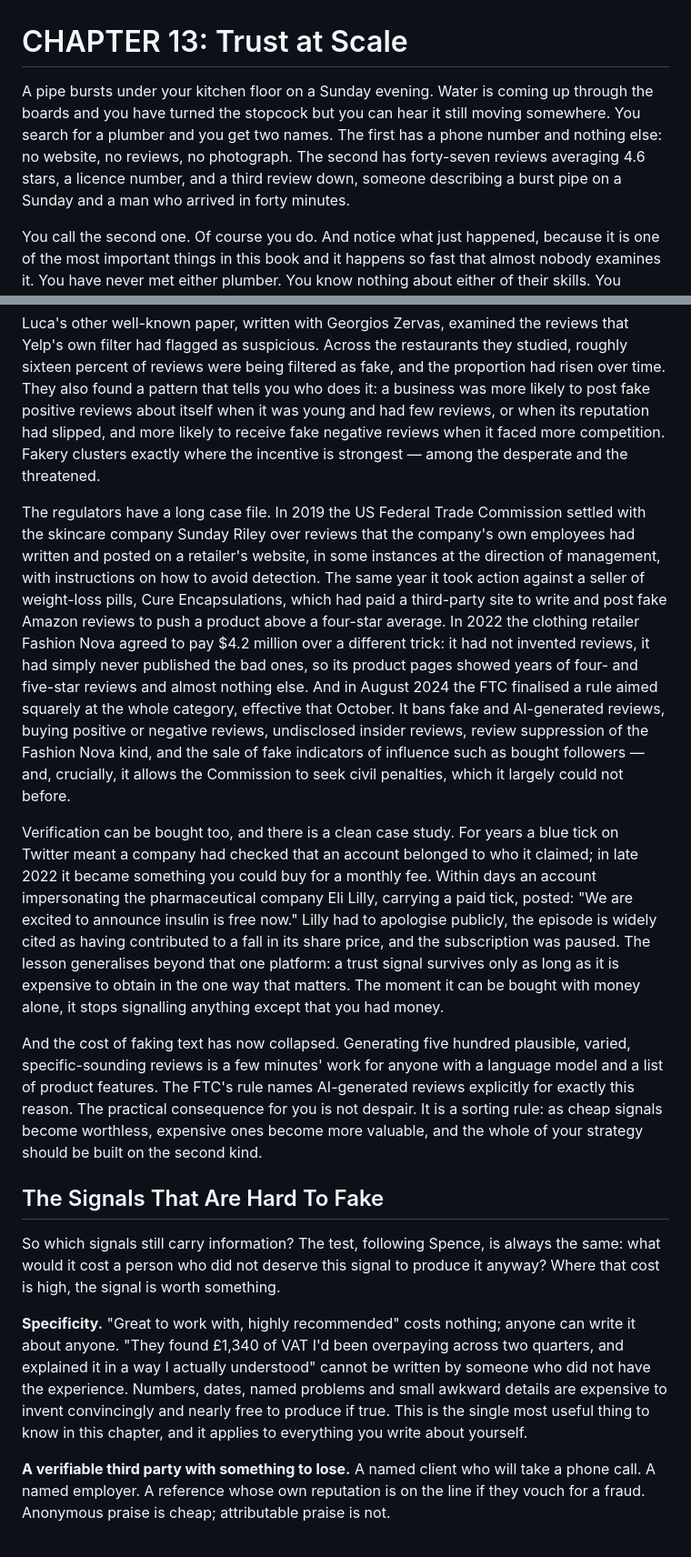
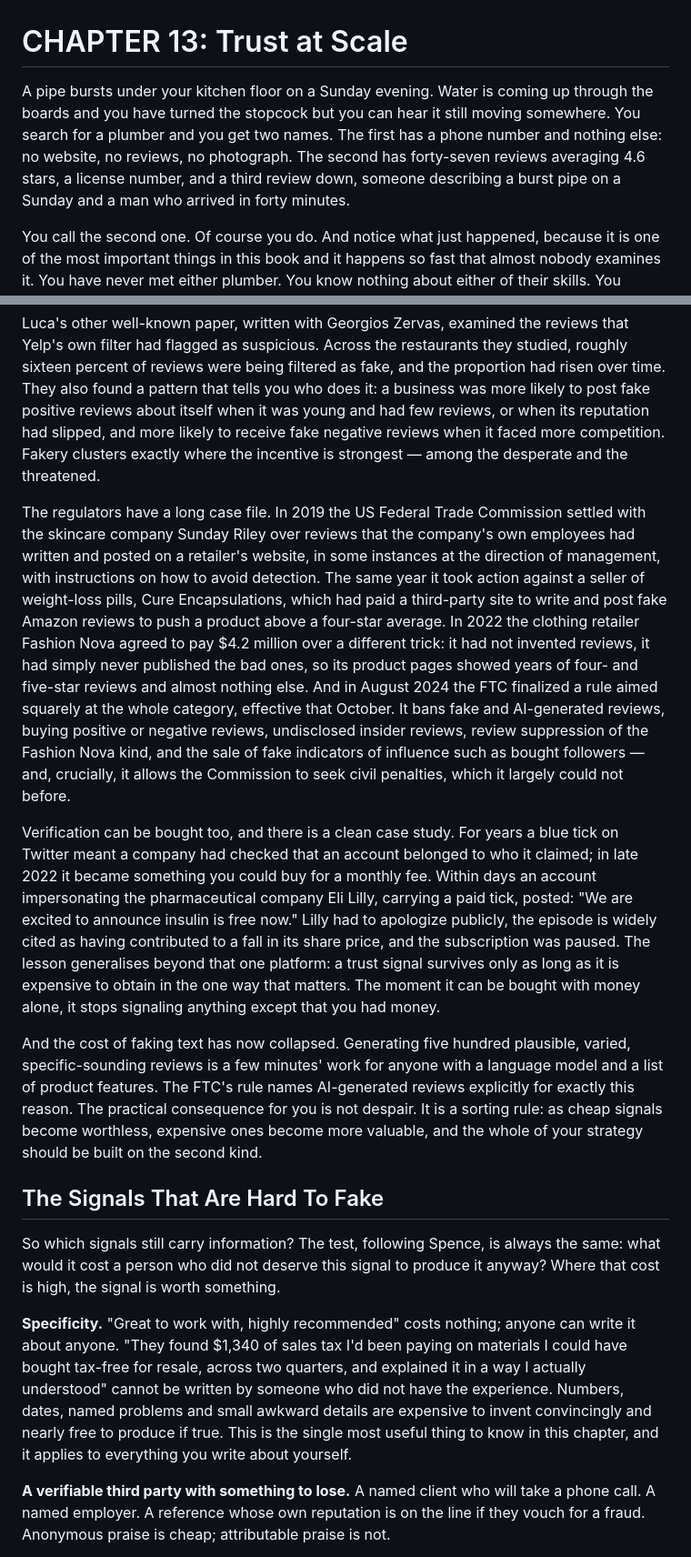
Before and after one commit to timmyafolly-png/whatsapp-voice-agent-demo, a Markdown page: book-writing-automation/chapters/chapter-13-trust-at-scale.md, 2 parts joined by grey strips. Shown at 91% size. GitHub-like rendering.

```diff
--- a/book-writing-automation/chapters/chapter-13-trust-at-scale.md
+++ b/book-writing-automation/chapters/chapter-13-trust-at-scale.md
@@ -1,6 +1,6 @@
 # CHAPTER 13: Trust at Scale
 
-A pipe bursts under your kitchen floor on a Sunday evening. Water is coming up through the boards and you have turned the stopcock but you can hear it still moving somewhere. You search for a plumber and you get two names. The first has a phone number and nothing else: no website, no reviews, no photograph. The second has forty-seven reviews averaging 4.6 stars, a licence number, and a third review down, someone describing a burst pipe on a Sunday and a man who arrived in forty minutes.
+A pipe bursts under your kitchen floor on a Sunday evening. Water is coming up through the boards and you have turned the stopcock but you can hear it still moving somewhere. You search for a plumber and you get two names. The first has a phone number and nothing else: no website, no reviews, no photograph. The second has forty-seven reviews averaging 4.6 stars, a license number, and a third review down, someone describing a burst pipe on a Sunday and a man who arrived in forty minutes.
 
 You call the second one. Of course you do. And notice what just happened, because it is one of the most important things in this book and it happens so fast that almost nobody examines it. You have never met either plumber. You know nothing about either of their skills. You cannot assess a plumber; that is the whole problem. So you did not judge the plumber at all. You judged a set of marks attached to the plumber by other people and by institutions, and you let those marks stand in for the judgement you could not make.
 
@@ -48,9 +48,9 @@ A trust signal is valuable. Valuable things attract forgery. The result is an ar
 
 Luca's other well-known paper, written with Georgios Zervas, examined the reviews that Yelp's own filter had flagged as suspicious. Across the restaurants they studied, roughly sixteen percent of reviews were being filtered as fake, and the proportion had risen over time. They also found a pattern that tells you who does it: a business was more likely to post fake positive reviews about itself when it was young and had few reviews, or when its reputation had slipped, and more likely to receive fake negative reviews when it faced more competition. Fakery clusters exactly where the incentive is strongest — among the desperate and the threatened.
 
-The regulators have a long case file. In 2019 the US Federal Trade Commission settled with the skincare company Sunday Riley over reviews that the company's own employees had written and posted on a retailer's website, in some instances at the direction of management, with instructions on how to avoid detection. The same year it took action against a seller of weight-loss pills, Cure Encapsulations, which had paid a third-party site to write and post fake Amazon reviews to push a product above a four-star average. In 2022 the clothing retailer Fashion Nova agreed to pay $4.2 million over a different trick: it had not invented reviews, it had simply never published the bad ones, so its product pages showed years of four- and five-star reviews and almost nothing else. And in August 2024 the FTC finalised a rule aimed squarely at the whole category, effective that October. It bans fake and AI-generated reviews, buying positive or negative reviews, undisclosed insider reviews, review suppression of the Fashion Nova kind, and the sale of fake indicators of influence such as bought followers — and, crucially, it allows the Commission to seek civil penalties, which it largely could not before.
+The regulators have a long case file. In 2019 the US Federal Trade Commission settled with the skincare company Sunday Riley over reviews that the company's own employees had written and posted on a retailer's website, in some instances at the direction of management, with instructions on how to avoid detection. The same year it took action against a seller of weight-loss pills, Cure Encapsulations, which had paid a third-party site to write and post fake Amazon reviews to push a product above a four-star average. In 2022 the clothing retailer Fashion Nova agreed to pay $4.2 million over a different trick: it had not invented reviews, it had simply never published the bad ones, so its product pages showed years of four- and five-star reviews and almost nothing else. And in August 2024 the FTC finalized a rule aimed squarely at the whole category, effective that October. It bans fake and AI-generated reviews, buying positive or negative reviews, undisclosed insider reviews, review suppression of the Fashion Nova kind, and the sale of fake indicators of influence such as bought followers — and, crucially, it allows the Commission to seek civil penalties, which it largely could not before.
 
-Verification can be bought too, and there is a clean case study. For years a blue tick on Twitter meant a company had checked that an account belonged to who it claimed; in late 2022 it became something you could buy for a monthly fee. Within days an account impersonating the pharmaceutical company Eli Lilly, carrying a paid tick, posted: "We are excited to announce insulin is free now." Lilly had to apologise publicly, the episode is widely cited as having contributed to a fall in its share price, and the subscription was paused. The lesson generalises beyond that one platform: a trust signal survives only as long as it is expensive to obtain in the one way that matters. The moment it can be bought with money alone, it stops signalling anything except that you had money.
+Verification can be bought too, and there is a clean case study. For years a blue tick on Twitter meant a company had checked that an account belonged to who it claimed; in late 2022 it became something you could buy for a monthly fee. Within days an account impersonating the pharmaceutical company Eli Lilly, carrying a paid tick, posted: "We are excited to announce insulin is free now." Lilly had to apologize publicly, the episode is widely cited as having contributed to a fall in its share price, and the subscription was paused. The lesson generalises beyond that one platform: a trust signal survives only as long as it is expensive to obtain in the one way that matters. The moment it can be bought with money alone, it stops signaling anything except that you had money.
 
 And the cost of faking text has now collapsed. Generating five hundred plausible, varied, specific-sounding reviews is a few minutes' work for anyone with a language model and a list of product features. The FTC's rule names AI-generated reviews explicitly for exactly this reason. The practical consequence for you is not despair. It is a sorting rule: as cheap signals become worthless, expensive ones become more valuable, and the whole of your strategy should be built on the second kind.
 
@@ -58,7 +58,7 @@ And the cost of faking text has now collapsed. Generating five hundred plausible
 
 So which signals still carry information? The test, following Spence, is always the same: what would it cost a person who did not deserve this signal to produce it anyway? Where that cost is high, the signal is worth something.
 
-**Specificity.** "Great to work with, highly recommended" costs nothing; anyone can write it about anyone. "They found £1,340 of VAT I'd been overpaying across two quarters, and explained it in a way I actually understood" cannot be written by someone who did not have the experience. Numbers, dates, named problems and small awkward details are expensive to invent convincingly and nearly free to produce if true. This is the single most useful thing to know in this chapter, and it applies to everything you write about yourself.
+**Specificity.** "Great to work with, highly recommended" costs nothing; anyone can write it about anyone. "They found $1,340 of sales tax I'd been paying on materials I could have bought tax-free for resale, across two quarters, and explained it in a way I actually understood" cannot be written by someone who did not have the experience. Numbers, dates, named problems and small awkward details are expensive to invent convincingly and nearly free to produce if true. This is the single most useful thing to know in this chapter, and it applies to everything you write about yourself.
 
 **A verifiable third party with something to lose.** A named client who will take a phone call. A named employer. A reference whose own reputation is on the line if they vouch for a fraud. Anonymous praise is cheap; attributable praise is not.
 
```
Also changed, not shown: other parts of book-writing-automation/chapters/chapter-13-trust-at-scale.md (+17 -17 lines), book-writing-automation/chapters/chapter-12-corrected.md (+5 -5 lines), book-writing-automation/chapters/outline-v2.md (added, +138 -0 lines).
